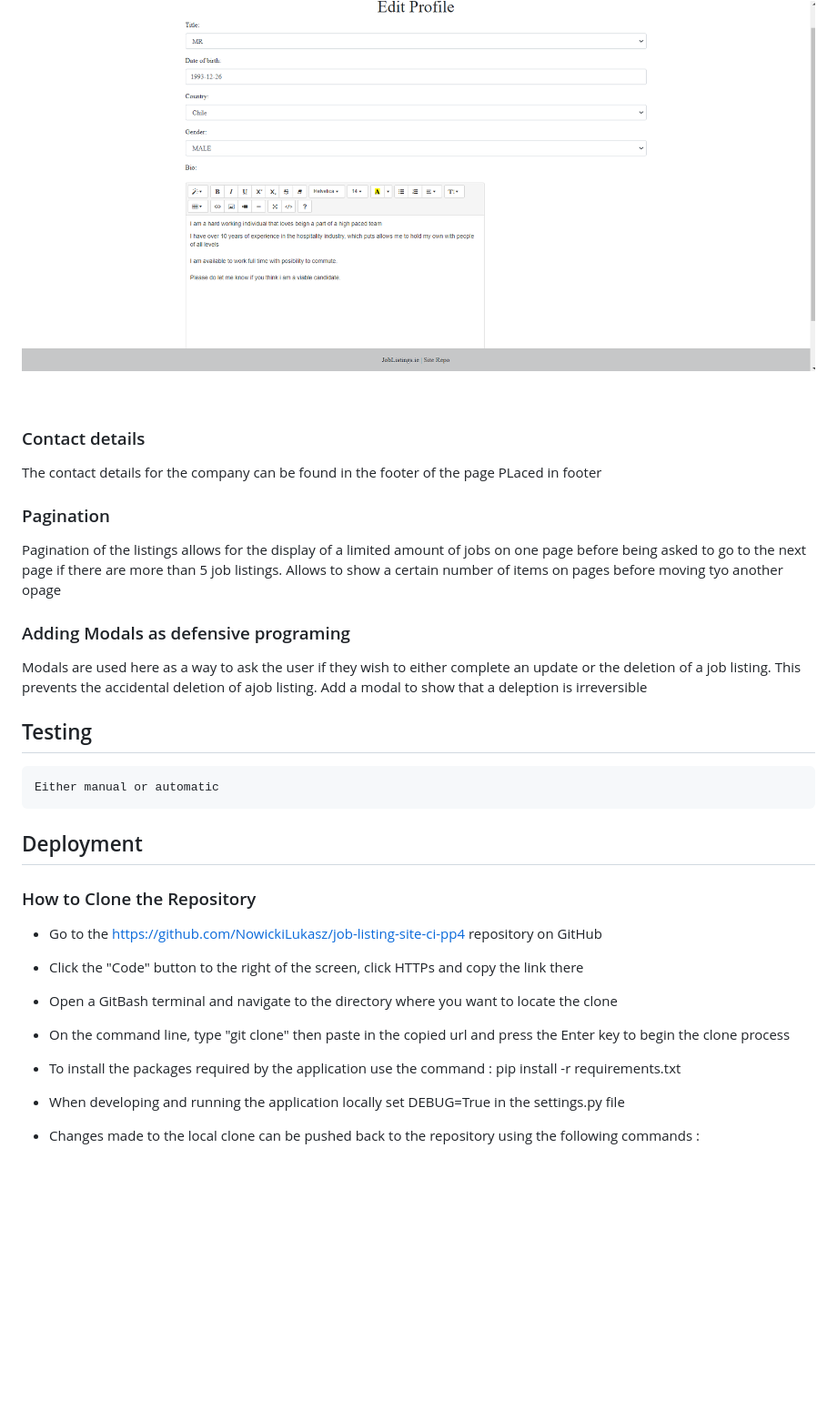
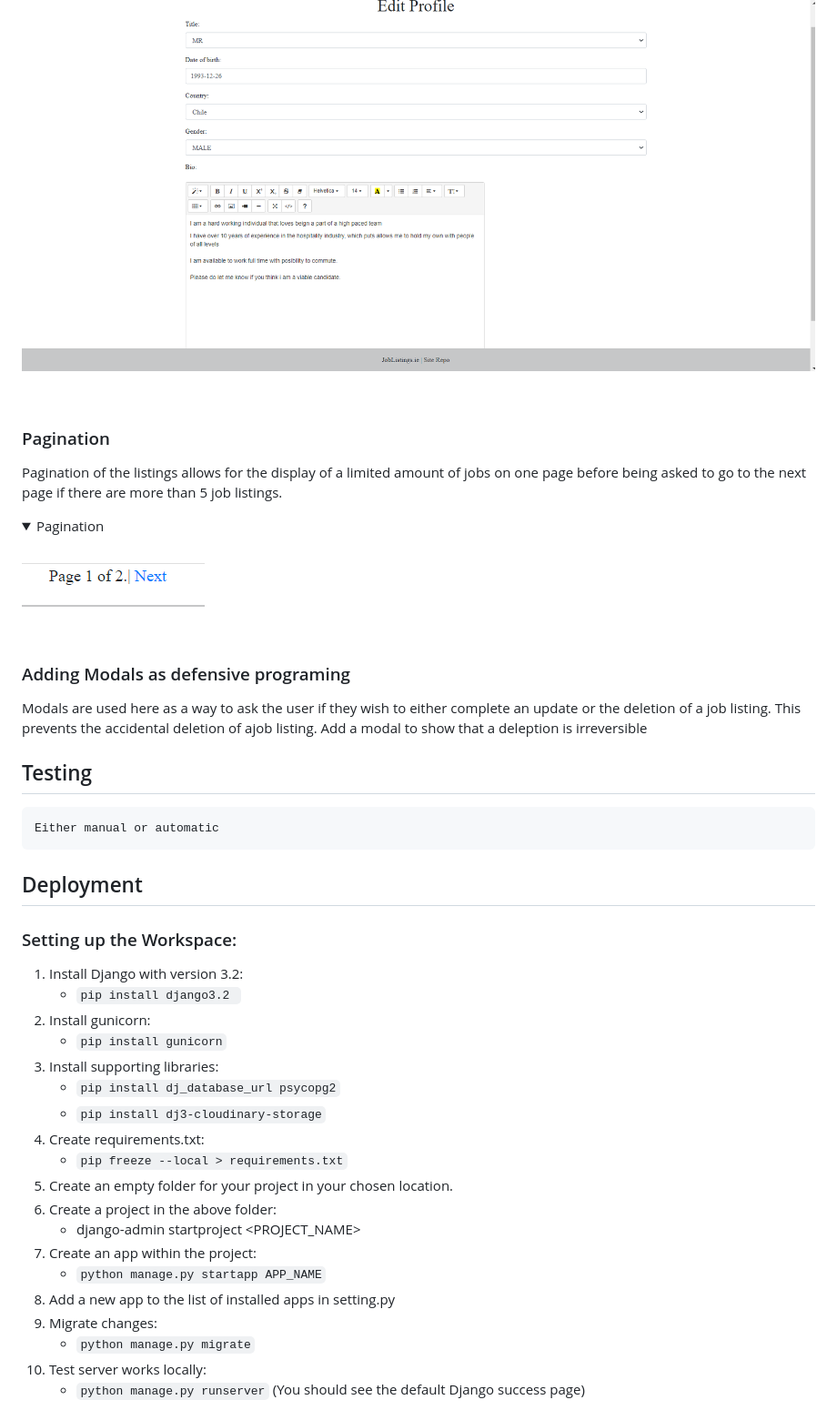
Before and after one commit to NowickiLukasz/job-listing-site-ci-pp4, a Markdown page: README.md, the part around the change printed below. Shown: that part at 91% size. Drawn GitHub-style; folded sections open; blank space fills up the shorter version.

````diff
--- a/README.md
+++ b/README.md
@@ -244,13 +264,16 @@ The user has the ability to update their profile details including their bio.
 <br>
 
 
-### Contact details
-The contact details for the company can be found in the footer of the page
-        PLaced in footer
-
 ### Pagination
 Pagination of the listings allows for the display of a limited amount of jobs on one page before being asked to go to the next page if there are more than 5 job listings.
-        Allows to show a certain number of items on pages before moving tyo another opage
+
+<details>
+<summary>Pagination</summary>
+<br>
+<img src="./assets/images/pagination.png">
+</details>
+
+<br>
 
 ### Adding Modals as defensive programing
 Modals are used here as a way to ask the user if they wish to either complete an update or the deletion of a job listing. This prevents the accidental deletion of ajob listing.
@@ -261,13 +284,25 @@ Modals are used here as a way to ask the user if they wish to either complete an
 
 ## Deployment
 
-### How to Clone the Repository
+### Setting up the Workspace:
 
-- Go to the https://github.com/NowickiLukasz/job-listing-site-ci-pp4 repository on GitHub
-- Click the "Code" button to the right of the screen, click HTTPs and copy the link there
-- Open a GitBash terminal and navigate to the directory where you want to locate the clone
-- On the command line, type "git clone" then paste in the copied url and press the Enter key to begin the clone process
-- To install the packages required by the application use the command : pip install -r requirements.txt
-- When developing and running the application locally set DEBUG=True in the settings.py file
-- Changes made to the local clone can be pushed back to the repository using the following commands :
+1. Install Django with version 3.2:
+    * ```pip install django3.2 ```
+2. Install gunicorn:
+    * ```pip install gunicorn```
+3. Install supporting libraries:
+    * ```pip install dj_database_url psycopg2```
+    * ```pip install dj3-cloudinary-storage```
+4. Create requirements.txt:
+    * ```pip freeze --local > requirements.txt```
+5. Create an empty folder for your project in your chosen location.
+6. Create a project in the above folder:
+    * django-admin startproject <PROJECT_NAME>
+7. Create an app within the project:
+    * ```python manage.py startapp APP_NAME```
+8. Add a new app to the list of installed apps in setting.py
+9. Migrate changes:
+    * ```python manage.py migrate```
+10. Test server works locally:
+    * ```python manage.py runserver```  (You should see the default Django success page)
 
````
Also changed, not shown: other parts of README.md (+133 -35 lines), assets/images/admin-signed-in.png (added), assets/images/signed-out.png (added), assets/images/user-signed-in.png (added), 3 other files.
